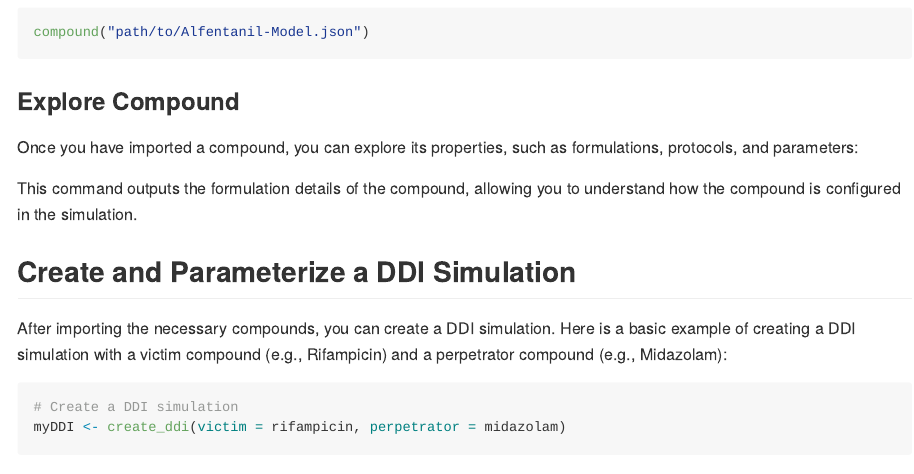
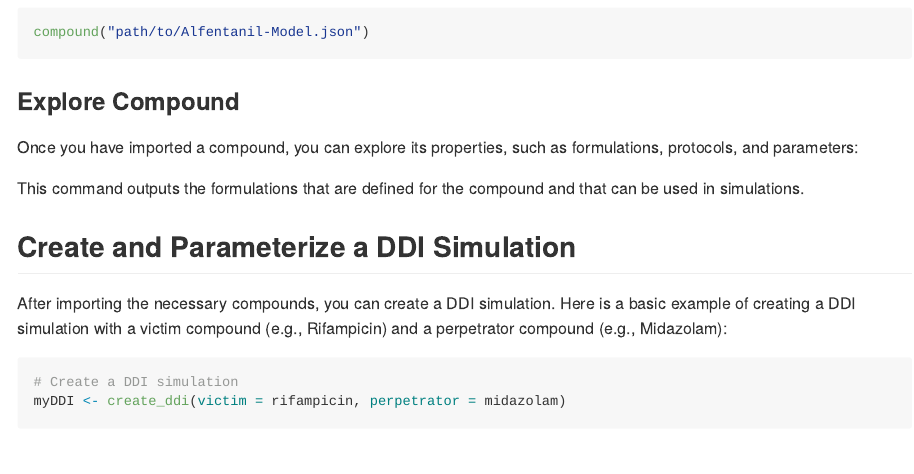
Before and after one commit to esqLABS/cts, an R Markdown document (README.Rmd): the page in a window 1100 px wide, from 1700 px down. Rendered offline with R 4.5, knitr and Pandoc, with nearby package versions; some code elsewhere in the file could not run offline; long lines of code are wrapped.

Commit message:
implement diane's suggestion #2
Co-authored-by: dlefaudeux <151058642+dlefaudeux@users.noreply.github.com>

````diff
--- a/README.Rmd
+++ b/README.Rmd
@@ -99,7 +99,7 @@ Once you have imported a compound, you can explore its properties, such as formu
 rifampicin$formulations
 ```
 
-This command outputs the formulation details of the compound, allowing you to understand how the compound is configured in the simulation.
+This command outputs the formulations that are defined for the compound and that can be used in simulations.
 
 
 ## Create and Parameterize a DDI Simulation
````
